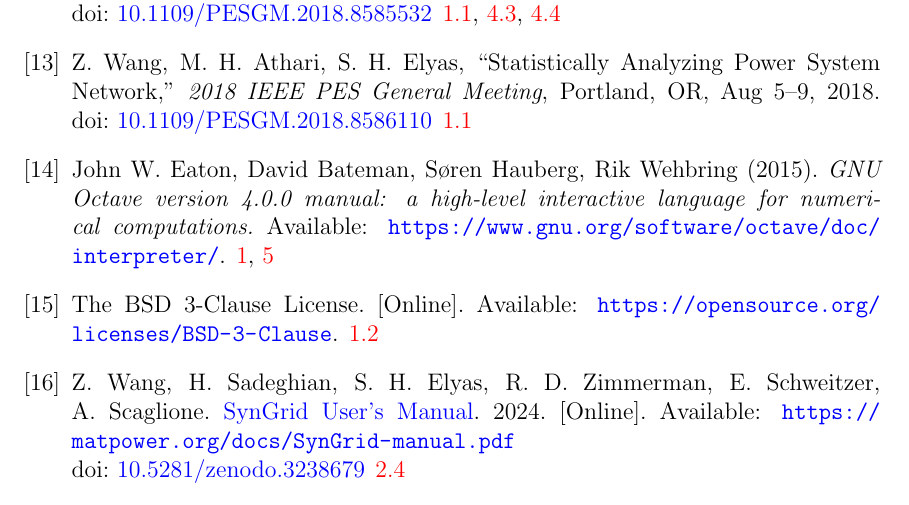
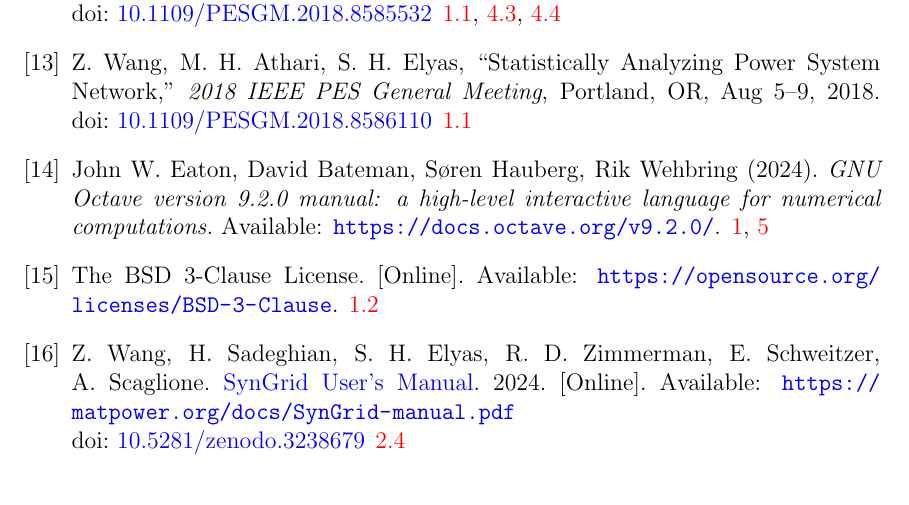
Before and after one commit to MATPOWER/mx-syngrid, a LaTeX document (docs/src/SynGrid-manual/SynGrid-manual.tex): part of page 36 of 37, cut so that both start at the same text. Compiled offline with pdfLaTeX.

Commit message:
Update Octave citation and documentation links.

```diff
--- a/docs/src/SynGrid-manual/SynGrid-manual.tex
+++ b/docs/src/SynGrid-manual/SynGrid-manual.tex
@@ -1481,7 +1481,7 @@ Z.~Wang, M.~H.~Athari, S.~H.~Elyas, ``Statistically Analyzing Power System Netwo
 \doi{10.1109/PESGM.2018.8586110}
 
 \bibitem{octave}
-John~W.~Eaton, David~Bateman, S{\o}ren~Hauberg, Rik~Wehbring (2015). \emph{GNU Octave version 4.0.0 manual: a high-level interactive language for numerical computations.} Available: \url{https://www.gnu.org/software/octave/doc/interpreter/}.
+John~W.~Eaton, David~Bateman, S{\o}ren~Hauberg, Rik~Wehbring (2024). \emph{GNU Octave version 9.2.0 manual: a high-level interactive language for numerical computations.} Available: \url{https://docs.octave.org/v9.2.0/}.
 
 \bibitem{bsd}
 The BSD 3-Clause License. [Online]. Available: \url{https://opensource.org/licenses/BSD-3-Clause}.
```
